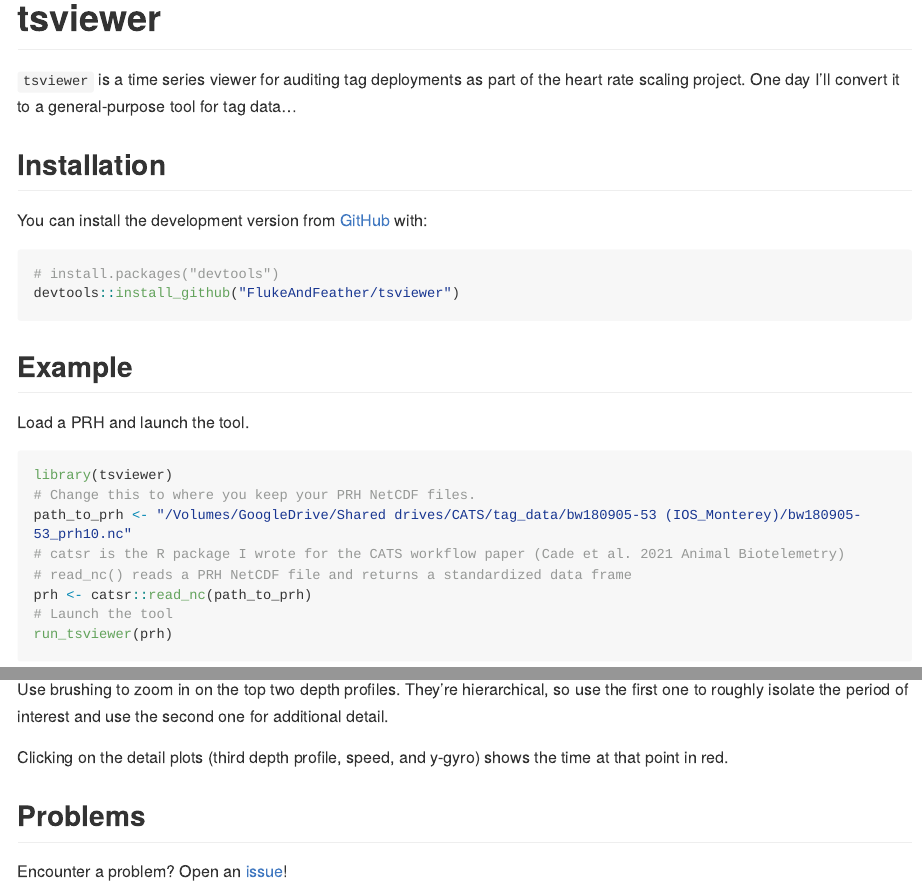
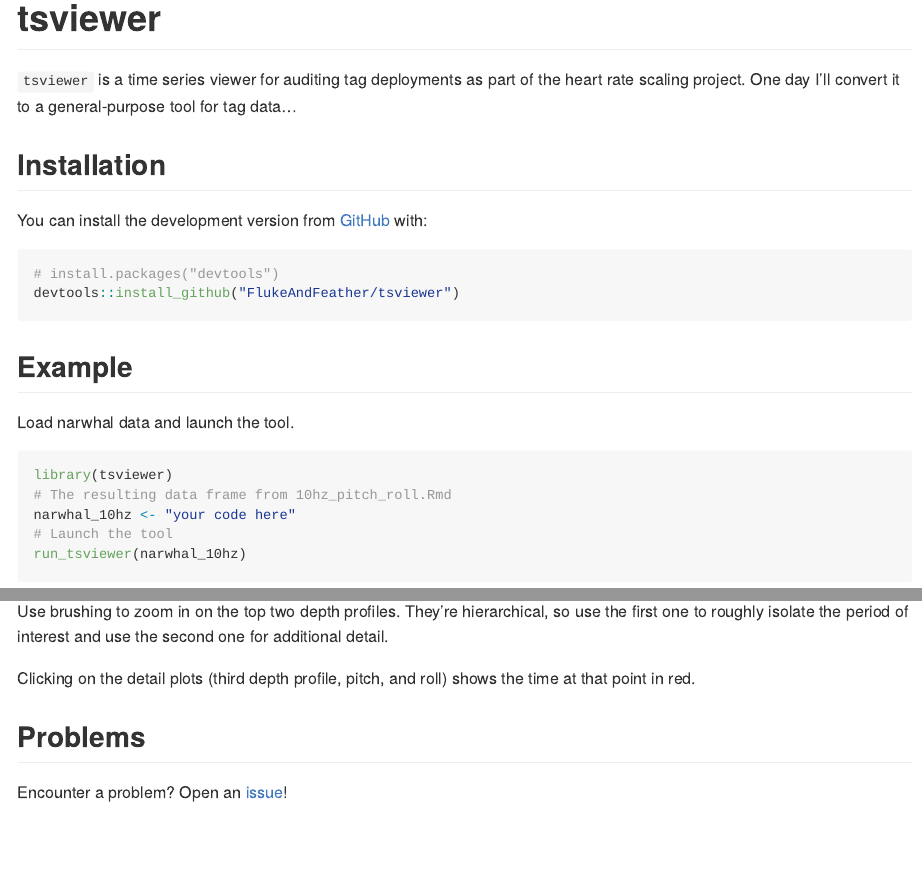
Before and after one commit to LilahMcC/tsviewer, an R Markdown document (README.Rmd): the page in a window 1100 px wide, from its top, and a second part further down, joined at a grey line. The pictures show the output file README.md that the author committed with the source, drawn offline in the style of GitHub; long lines of code are wrapped.

Commit message:
Update readme

````diff
--- a/README.Rmd
+++ b/README.Rmd
@@ -30,15 +30,12 @@ devtools::install_github("FlukeAndFeather/tsviewer")
 ```
 ## Example
 
-Load a PRH and launch the tool.
+Load narwhal data and launch the tool.
 
 ```{r example, eval=FALSE}
 library(tsviewer)
-# Change this to where you keep your PRH NetCDF files.
-path_to_prh <- "/Volumes/GoogleDrive/Shared drives/CATS/tag_data/bw180905-53 (IOS_Monterey)/bw180905-53_prh10.nc"
-# catsr is the R package I wrote for the CATS workflow paper (Cade et al. 2021 Animal Biotelemetry)
-# read_nc() reads a PRH NetCDF file and returns a standardized data frame
-prh <- catsr::read_nc(path_to_prh)
+# The resulting data frame from 10hz_pitch_roll.Rmd
+narwhal_10hz <- "your code here"
 # Launch the tool
-run_tsviewer(prh)
+run_tsviewer(narwhal_10hz)
 ```
@@ -47,7 +42,7 @@ run_tsviewer(prh)
 
 Use brushing to zoom in on the top two depth profiles. They're hierarchical, so use the first one to roughly isolate the period of interest and use the second one for additional detail.
 
-Clicking on the detail plots (third depth profile, speed, and y-gyro) shows the time at that point in red.
+Clicking on the detail plots (third depth profile, pitch, and roll) shows the time at that point in red.
 
 ## Problems
 
````
Also changed, not shown: README.md, README.Rmd (2 more changed lines).
